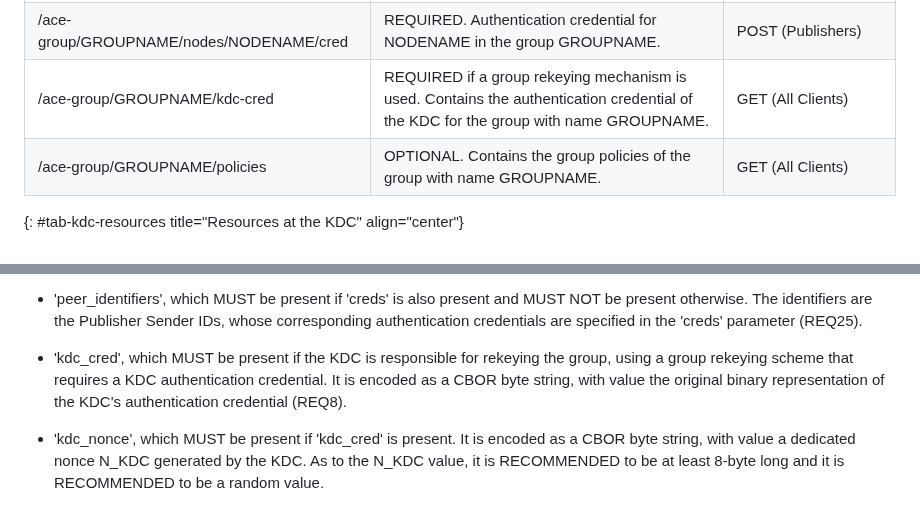
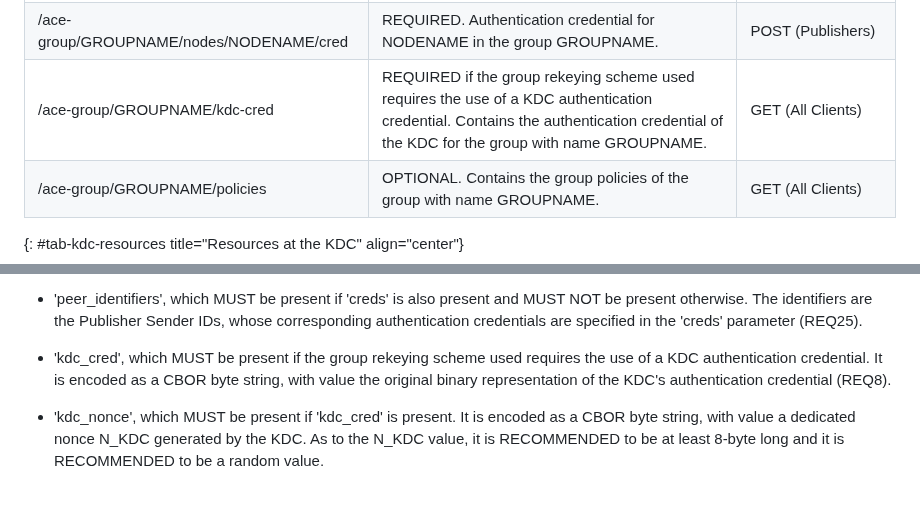
Before and after one commit to ace-wg/pubsub-profile, a Markdown page: draft-ietf-ace-coap-pubsub-profile.md, 2 parts joined by grey strips. Rendered like a GitHub page.

Commit message:
Editorial

```diff
--- a/draft-ietf-ace-coap-pubsub-profile.md
+++ b/draft-ietf-ace-coap-pubsub-profile.md
@@ -509,7 +509,7 @@ Each resource is marked as REQUIRED or OPTIONAL to be hosted at the KDC (REQ9).
 | /ace-group/GROUPNAME/num | REQUIRED. Contains the current version number for the symmetric group keying material of the group with name GROUPNAME. | GET (All Clients) |
 | /ace-group/GROUPNAME/nodes/NODENAME | REQUIRED. Contains the group keying material for that group member NODENAME in GROUPNAME. | GET, DELETE (All Clients). POST (Publishers). |
 | /ace-group/GROUPNAME/nodes/NODENAME/cred | REQUIRED. Authentication credential for NODENAME in the group GROUPNAME. |  POST (Publishers) |
-| /ace-group/GROUPNAME/kdc-cred | REQUIRED if a group rekeying mechanism is used. Contains the authentication credential of the KDC for the group with name GROUPNAME. | GET (All Clients) |
+| /ace-group/GROUPNAME/kdc-cred | REQUIRED if the group rekeying scheme used requires the use of a KDC authentication credential. Contains the authentication credential of the KDC for the group with name GROUPNAME. | GET (All Clients) |
 | /ace-group/GROUPNAME/policies | OPTIONAL. Contains the group policies of the group with name GROUPNAME. | GET (All Clients) |
 {: #tab-kdc-resources title="Resources at the KDC" align="center"}
 
@@ -659,7 +659,7 @@ In case of success, the KDC responds with a Join Response, whose payload is form
 
 - 'peer\_identifiers', which MUST be present if 'creds' is also present and MUST NOT be present otherwise. The identifiers are the Publisher Sender IDs, whose corresponding authentication credentials are specified in the 'creds' parameter (REQ25).
 
-- 'kdc\_cred', which MUST be present if the KDC is responsible for rekeying the group, using a group rekeying scheme that requires a KDC authentication credential. It is encoded as a CBOR byte string, with value the original binary representation of the KDC's authentication credential (REQ8).
+- 'kdc\_cred', which MUST be present if the group rekeying scheme used requires the use of a KDC authentication credential. It is encoded as a CBOR byte string, with value the original binary representation of the KDC's authentication credential (REQ8).
 
 - 'kdc\_nonce', which MUST be present if 'kdc\_cred' is present. It is encoded as a CBOR byte string, with value a dedicated nonce N\_KDC generated by the KDC. As to the N_KDC value, it is RECOMMENDED to be at least 8-byte long and it is RECOMMENDED to be a random value.
 
```
